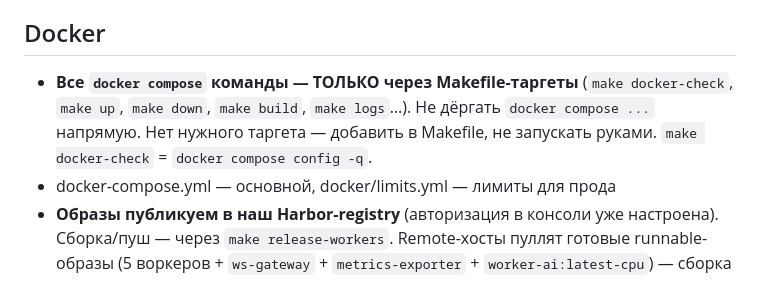
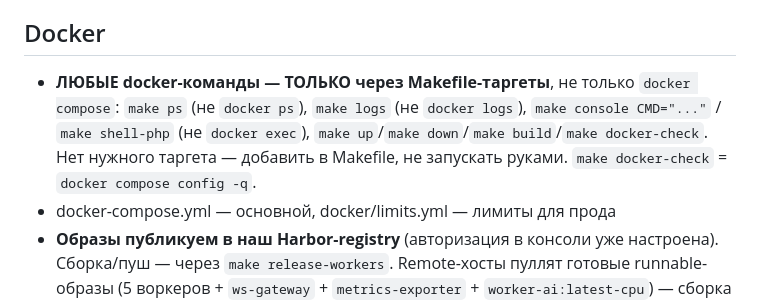
Before and after one commit to Xakki/convertor, a Markdown page: CLAUDE.md, the part around the change. GitHub-like rendering.

Commit message:
docs: docker только через make; карточки CNV-117 (debug на прод) и CNV-118 (image options)

```diff
--- a/CLAUDE.md
+++ b/CLAUDE.md
@@ -47,9 +47,10 @@ MVP = оплата **только через Telegram** (Bot API: invoice → `s
 - Max size: 50MB free, 500MB paid (Nginx limit_req + PHP проверка)
 
 ## Docker
-- **Все `docker compose` команды — ТОЛЬКО через Makefile-таргеты** (`make docker-check`, `make up`,
-  `make down`, `make build`, `make logs`…). Не дёргать `docker compose ...` напрямую. Нет нужного
-  таргета — добавить в Makefile, не запускать руками. `make docker-check` = `docker compose config -q`.
+- **ЛЮБЫЕ docker-команды — ТОЛЬКО через Makefile-таргеты**, не только `docker compose`: `make ps`
+  (не `docker ps`), `make logs` (не `docker logs`), `make console CMD="..."` / `make shell-php`
+  (не `docker exec`), `make up`/`make down`/`make build`/`make docker-check`. Нет нужного таргета —
+  добавить в Makefile, не запускать руками. `make docker-check` = `docker compose config -q`.
 - docker-compose.yml — основной, docker/limits.yml — лимиты для прода
 - **Образы публикуем в наш Harbor-registry** (авторизация в консоли уже настроена). Сборка/пуш —
   через `make release-workers`. Remote-хосты пуллят готовые runnable-образы (5 воркеров +
```
Also changed, not shown: 2 other files.
